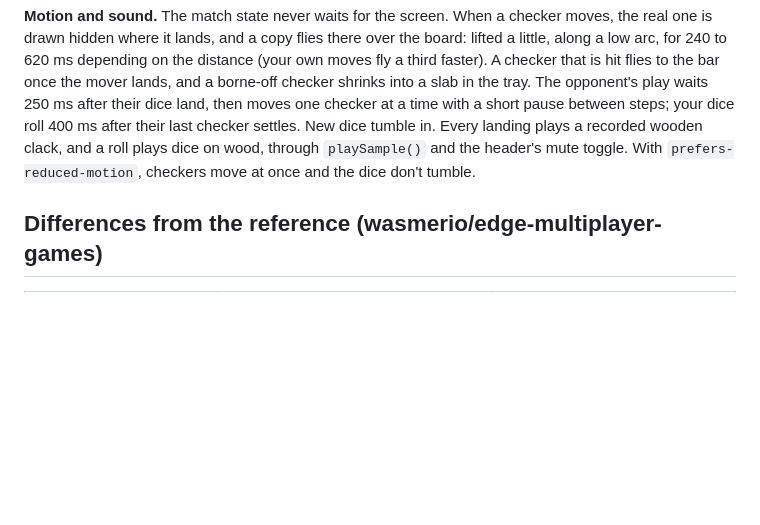
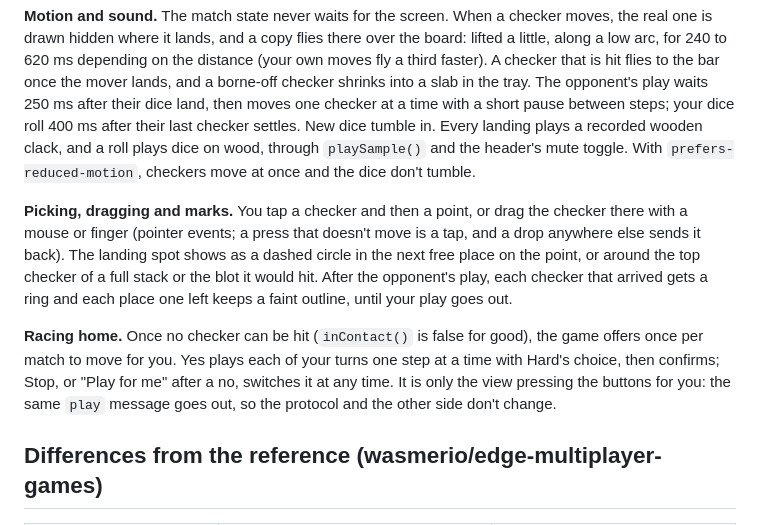
Before and after one commit to Faezehyas/dailydoseofplay, a Markdown page: ARCHITECTURE.md, the part around the change. GitHub-like rendering; blank space fills up the shorter version.

Commit message:
docs: describe Backgammon dragging, move marks and auto-play

```diff
--- a/ARCHITECTURE.md
+++ b/ARCHITECTURE.md
@@ -456,6 +456,21 @@ landing plays a recorded wooden clack, and a roll plays dice on wood, through
 `playSample()` and the header's mute toggle. With `prefers-reduced-motion`,
 checkers move at once and the dice don't tumble.
 
+**Picking, dragging and marks.** You tap a checker and then a point, or drag
+the checker there with a mouse or finger (pointer events; a press that
+doesn't move is a tap, and a drop anywhere else sends it back). The landing
+spot shows as a dashed circle in the next free place on the point, or around
+the top checker of a full stack or the blot it would hit. After the
+opponent's play, each checker that arrived gets a ring and each place one
+left keeps a faint outline, until your play goes out.
+
+**Racing home.** Once no checker can be hit (`inContact()` is false for good),
+the game offers once per match to move for you. Yes plays each of your turns
+one step at a time with Hard's choice, then confirms; Stop, or "Play for me"
+after a no, switches it at any time. It is only the view pressing the
+buttons for you: the same `play` message goes out, so the protocol and the
+other side don't change.
+
 ## Differences from the reference (wasmerio/edge-multiplayer-games)
 
 | Reference | Here | Why |
```
